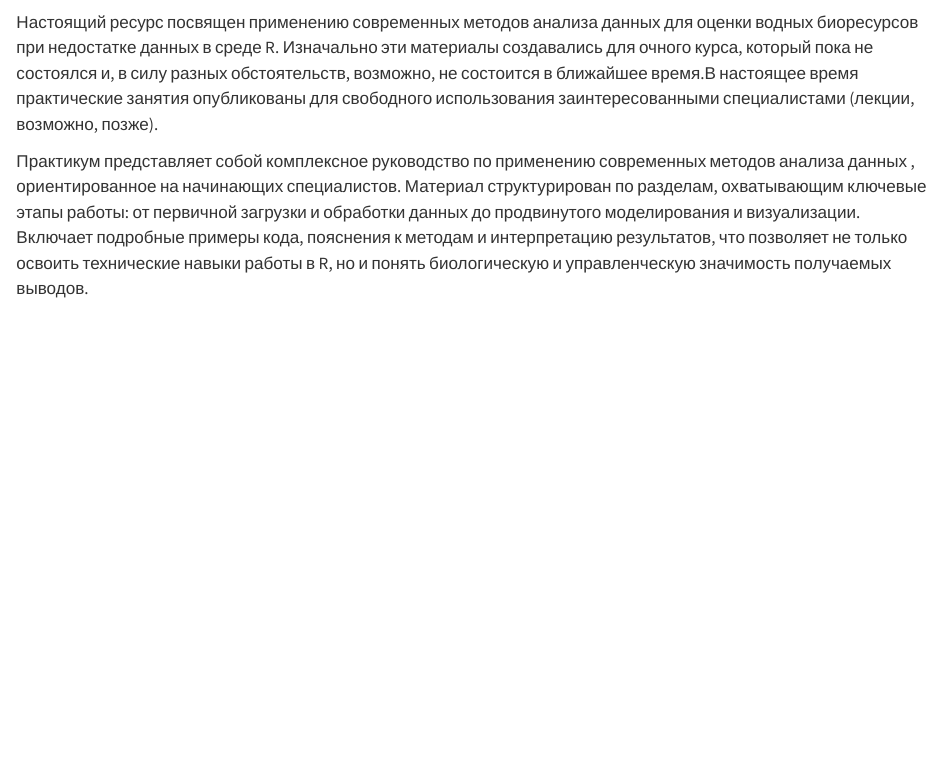
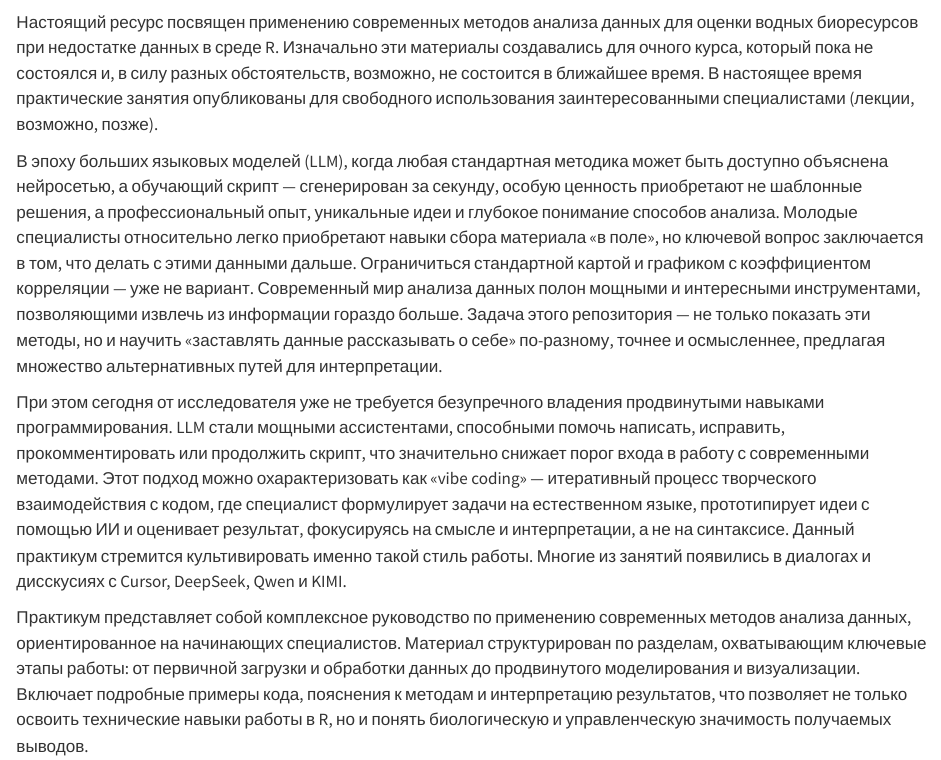
Before and after one commit to mombus/cRab, a Quarto document (intro.qmd): the page in a window 1100 px wide, from 60 px down. Rendered offline with R 4.5, knitr and Pandoc in place of Quarto, with nearby package versions.

Commit message:
update book

```diff
--- a/intro.qmd
+++ b/intro.qmd
@@ -1,8 +1,12 @@
 # Введение
 
-Настоящий ресурс посвящен применению современных методов анализа данных для оценки водных биоресурсов при недостатке данных в среде R. Изначально эти материалы создавались для очного курса, который пока не состоялся и, в силу разных обстоятельств, возможно, не состоится в ближайшее время.В настоящее время практические занятия опубликованы для свободного использования заинтересованными специалистами (лекции, возможно, позже).
+Настоящий ресурс посвящен применению современных методов анализа данных для оценки водных биоресурсов при недостатке данных в среде R. Изначально эти материалы создавались для очного курса, который пока не состоялся и, в силу разных обстоятельств, возможно, не состоится в ближайшее время. В настоящее время практические занятия опубликованы для свободного использования заинтересованными специалистами (лекции, возможно, позже).
 
-Практикум представляет собой комплексное руководство по применению современных методов анализа данных , ориентированное на начинающих специалистов. Материал структурирован по разделам, охватывающим ключевые этапы работы: от первичной загрузки и обработки данных до продвинутого моделирования и визуализации. Включает подробные примеры кода, пояснения к методам и интерпретацию результатов, что позволяет не только освоить технические навыки работы в R, но и понять биологическую и управленческую значимость получаемых выводов.
+В эпоху больших языковых моделей (LLM), когда любая стандартная методика может быть доступно объяснена нейросетью, а обучающий скрипт — сгенерирован за секунду, особую ценность приобретают не шаблонные решения, а профессиональный опыт, уникальные идеи и глубокое понимание способов анализа. Молодые специалисты относительно легко приобретают навыки сбора материала «в поле», но ключевой вопрос заключается в том, что делать с этими данными дальше. Ограничиться стандартной картой и графиком с коэффициентом корреляции — уже не вариант. Современный мир анализа данных полон мощными и интересными инструментами, позволяющими извлечь из информации гораздо больше. Задача этого репозитория — не только показать эти методы, но и научить «заставлять данные рассказывать о себе» по-разному, точнее и осмысленнее, предлагая множество альтернативных путей для интерпретации.
+
+При этом сегодня от исследователя уже не требуется безупречного владения продвинутыми навыками программирования. LLM стали мощными ассистентами, способными помочь написать, исправить, прокомментировать или продолжить скрипт, что значительно снижает порог входа в работу с современными методами. Этот подход можно охарактеризовать как «vibe coding» — итеративный процесс творческого взаимодействия с кодом, где специалист формулирует задачи на естественном языке, прототипирует идеи с помощью ИИ и оценивает результат, фокусируясь на смысле и интерпретации, а не на синтаксисе. Данный практикум стремится культивировать именно такой стиль работы. Многие из занятий появились в диалогах и дисскусиях с Cursor, DeepSeek, Qwen и KIMI.
+
+Практикум представляет собой комплексное руководство по применению современных методов анализа данных, ориентированное на начинающих специалистов. Материал структурирован по разделам, охватывающим ключевые этапы работы: от первичной загрузки и обработки данных до продвинутого моделирования и визуализации. Включает подробные примеры кода, пояснения к методам и интерпретацию результатов, что позволяет не только освоить технические навыки работы в R, но и понять биологическую и управленческую значимость получаемых выводов.
 
 Особое внимание уделено работе с ограниченными и неполными данными — ситуации, типичной для многих гидробиологических и рыбохозяйственных исследований. Практикум содержит как классические статистические методы (линейные и логистические регрессии, кластеризация, сравнение групп), так и современные подходы, включая пространственно-временное моделирование (sdmTMB), нейронные сети и байесовские методы оценки запасов (SPiCT). Отдельный большой раздел посвящен картографированию и визуализации пространственных данных, что особенно ценно для подготовки публикаций и отчетов.
 
```
Also changed, not shown: .quarto/idx/intro.qmd.json, docs/search.json, 1 other file.
